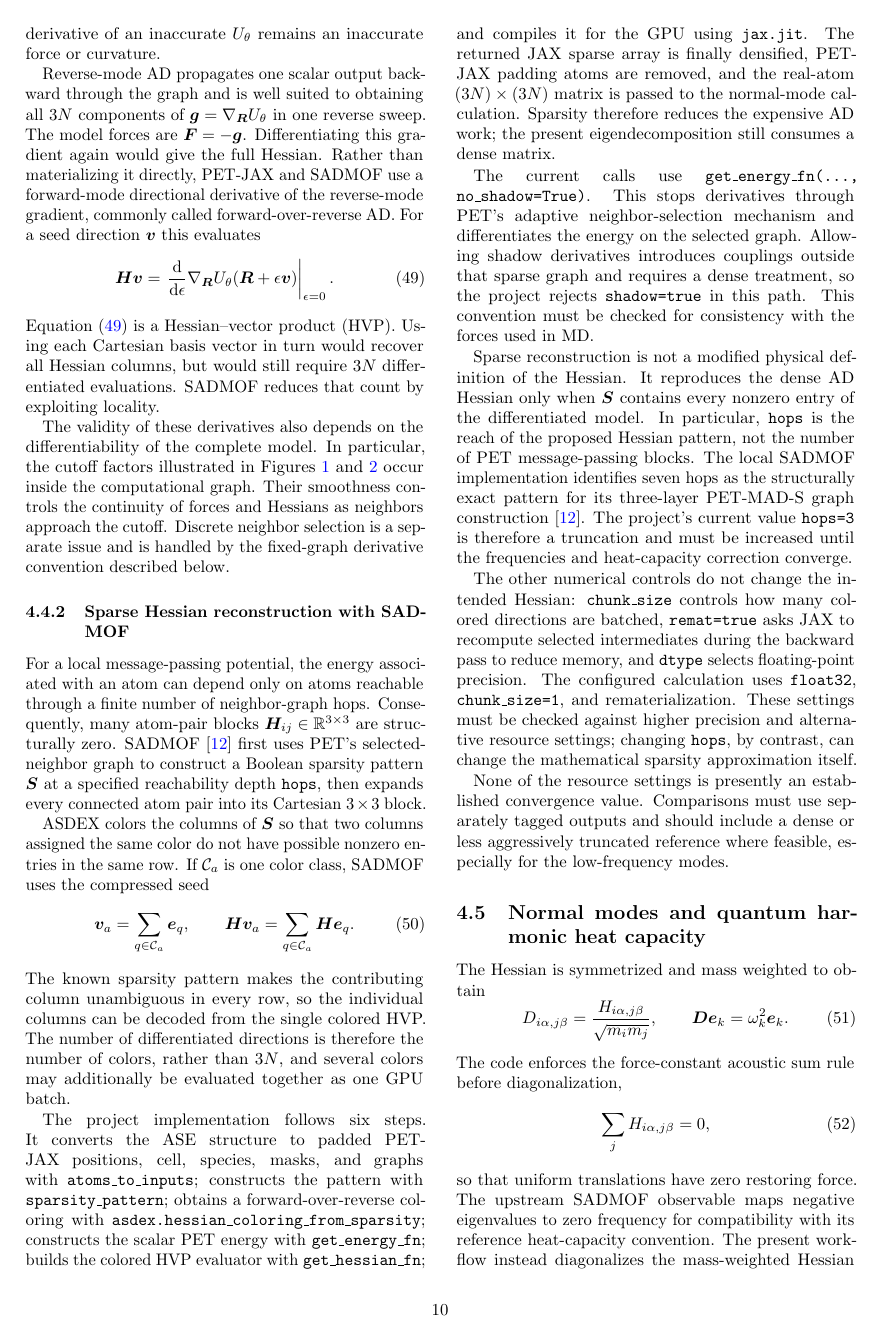
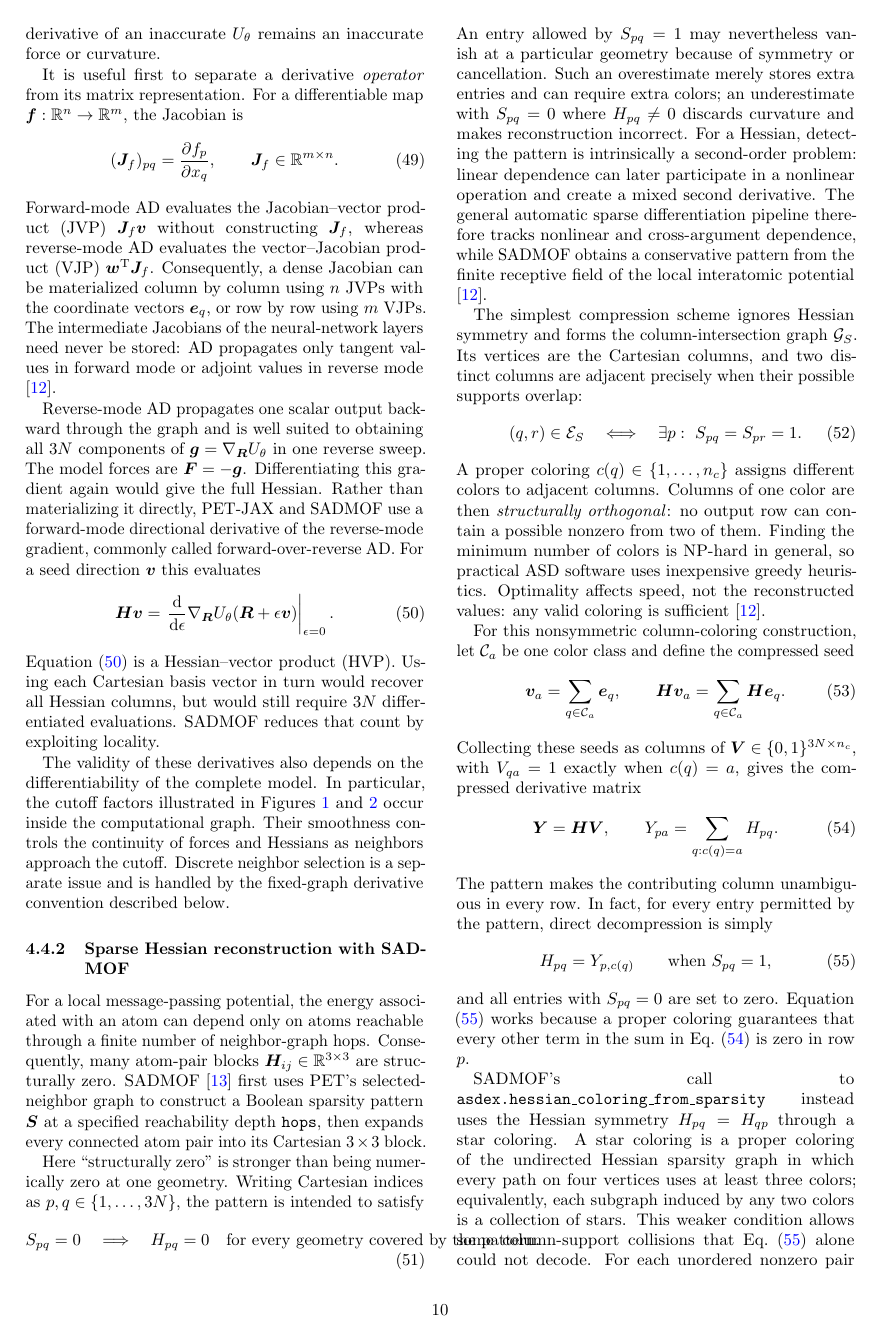
Before and after one commit to lucaskloss/mof-heat-capacity, a LaTeX paper (docs/report/report.tex): page 10 of 15. Compiled offline with pdfLaTeX.

Commit message:
Modified sadmof computation

```diff
--- a/docs/report/report.tex
+++ b/docs/report/report.tex
@@ -1015,6 +1015,23 @@ without choosing the displacement step required by finite differences. AD
 does not improve the learned potential itself: an exact derivative of an
 inaccurate $U_\theta$ remains an inaccurate force or curvature.
 
+It is useful first to separate a derivative \emph{operator} from its matrix
+representation. For a differentiable map
+$\bm f:\mathbb R^n\to\mathbb R^m$, the Jacobian is
+\begin{equation}
+  (\bm J_f)_{pq}=\frac{\partial f_p}{\partial x_q},
+  \qquad \bm J_f\in\mathbb R^{m\times n}.
+  \label{eq:jacobian-definition}
+\end{equation}
+Forward-mode AD evaluates the Jacobian--vector product (JVP)
+$\bm J_f\bm v$ without constructing $\bm J_f$, whereas reverse-mode AD
+evaluates the vector--Jacobian product (VJP) $\bm w^{\mathrm T}\bm J_f$.
+Consequently, a dense Jacobian can be materialized column by column using
+$n$ JVPs with the coordinate vectors $\bm e_q$, or row by row using $m$ VJPs.
+The intermediate Jacobians of the neural-network layers need never be stored:
+AD propagates only tangent values in forward mode or adjoint values in reverse
+mode \cite{hill2025asd}.
+
 Reverse-mode AD propagates one scalar output backward through the graph and is
 well suited to obtaining all $3N$ components of
 $\bm g=\nabla_{\bm R}U_\theta$ in one reverse sweep. The model forces are
@@ -1053,17 +1070,76 @@ sparsity pattern $\bm S$ at a specified reachability depth
 \texttt{hops}, then expands every connected atom pair into its Cartesian
 $3\times3$ block.
 
-ASDEX colors the columns of $\bm S$ so that two columns assigned the same
-color do not have possible nonzero entries in the same row. If
-$\mathcal C_a$ is one color class, SADMOF uses the compressed seed
+Here ``structurally zero'' is stronger than being numerically zero at one
+geometry. Writing Cartesian indices as $p,q\in\{1,\ldots,3N\}$, the pattern
+is intended to satisfy
+\begin{equation}
+  S_{pq}=0\quad\Longrightarrow\quad H_{pq}=0
+  \quad\text{for every geometry covered by the pattern}.
+  \label{eq:hessian-sparsity-pattern}
+\end{equation}
+An entry allowed by $S_{pq}=1$ may nevertheless vanish at a particular
+geometry because of symmetry or cancellation. Such an overestimate merely
+stores extra entries and can require extra colors; an underestimate with
+$S_{pq}=0$ where $H_{pq}\ne0$ discards curvature and makes reconstruction
+incorrect. For a Hessian, detecting the pattern is intrinsically a
+second-order problem: linear dependence can later participate in a nonlinear
+operation and create a mixed second derivative. The general automatic sparse
+differentiation pipeline therefore tracks nonlinear and cross-argument
+dependence, while SADMOF obtains a conservative pattern from the finite
+receptive field of the local interatomic potential \cite{hill2025asd}.
+
+The simplest compression scheme ignores Hessian symmetry and forms the
+column-intersection graph $\mathcal G_S$. Its vertices are the Cartesian
+columns, and two distinct columns are adjacent precisely when their possible
+supports overlap:
+\begin{equation}
+  (q,r)\in\mathcal E_S
+  \quad\Longleftrightarrow\quad
+  \exists p:\ S_{pq}=S_{pr}=1.
+  \label{eq:column-intersection-graph}
+\end{equation}
+A proper coloring $c(q)\in\{1,\ldots,n_c\}$ assigns different colors to
+adjacent columns. Columns of one color are then \emph{structurally
+orthogonal}: no output row can contain a possible nonzero from two of them.
+Finding the minimum number of colors is NP-hard in general, so practical ASD
+software uses inexpensive greedy heuristics. Optimality affects speed, not
+the reconstructed values: any valid coloring is sufficient
+\cite{hill2025asd}.
+
+For this nonsymmetric column-coloring construction, let $\mathcal C_a$ be one
+color class and define the compressed seed
 \begin{equation}
   \bm v_a=\sum_{q\in\mathcal C_a}\bm e_q,
   \qquad
   \bm H\bm v_a=\sum_{q\in\mathcal C_a}\bm H\bm e_q.
   \label{eq:colored-hvp}
 \end{equation}
-The known sparsity pattern makes the contributing column unambiguous in every
-row, so the individual columns can be decoded from the single colored HVP.
-The number of differentiated directions is therefore the number of colors,
-rather than $3N$, and several colors may additionally be evaluated together
-as one GPU batch.
+Collecting these seeds as columns of
+$\bm V\in\{0,1\}^{3N\times n_c}$, with
+$V_{qa}=1$ exactly when $c(q)=a$, gives the compressed derivative matrix
+\begin{equation}
+  \bm Y=\bm H\bm V,
+  \qquad
+  Y_{pa}=\sum_{q:c(q)=a}H_{pq}.
+  \label{eq:compressed-hessian}
+\end{equation}
+The pattern makes the contributing column unambiguous in every row. In fact,
+for every entry permitted by the pattern, direct decompression is simply
+\begin{equation}
+  H_{pq}=Y_{p,c(q)}\qquad\text{when }S_{pq}=1,
+  \label{eq:hessian-decompression}
+\end{equation}
+and all entries with $S_{pq}=0$ are set to zero. Equation
+\eqref{eq:hessian-decompression} works because a proper coloring guarantees
+that every other term in the sum in Eq.~\eqref{eq:compressed-hessian} is zero
+in row $p$.
+
+SADMOF's call to \texttt{asdex.hessian\_coloring\_from\_sparsity} instead
+uses the Hessian symmetry $H_{pq}=H_{qp}$ through a star coloring. A star
+coloring is a proper coloring of the undirected Hessian sparsity graph in
+which every path on four vertices uses at least three colors; equivalently,
+each subgraph induced by any two colors is a collection of stars. This weaker
+condition allows some column-support collisions that
+Eq.~\eqref{eq:hessian-decompression} alone could not decode. For each
+unordered nonzero pair $\{p,q\}$, the
```
Also changed, not shown: docs/report/report.pdf, docs/report/report.tex (25 more changed lines), 2 other files.
